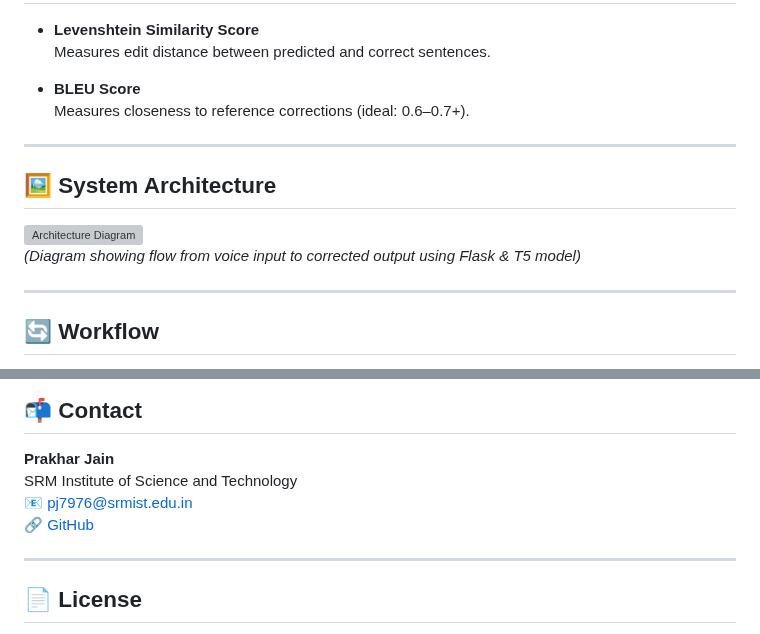
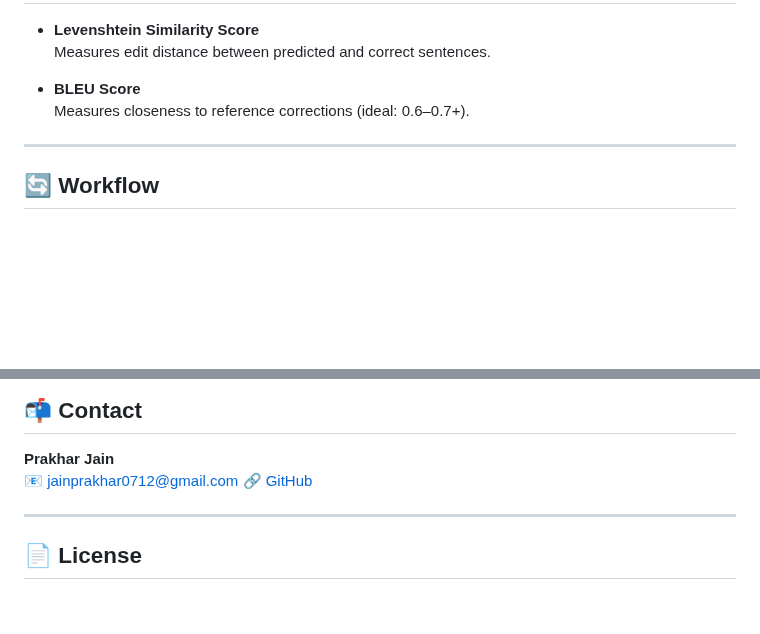
Before and after one commit to Prakharjain007/Grammar-Error-Corrrection, a Markdown page: README.md, 2 parts joined by grey strips. Drawn GitHub-style; blank space fills up the shorter version; grey boxes are pictures that could not be loaded.

```diff
--- a/README.md
+++ b/README.md
@@ -82,13 +82,6 @@ Grammatical errors hinder clarity in communication, especially in spontaneous sp
 
 ---
 
-## 🖼️ System Architecture
-
-![Architecture Diagram](./static/architecture.png)
-*(Diagram showing flow from voice input to corrected output using Flask & T5 model)*
-
----
-
 ## 🔄 Workflow
 
 1. 🎤 **Voice Input**: Captured via browser using Web Speech API.
@@ -148,8 +141,7 @@ Visit `http://127.0.0.1:5000/` in your browser.
 ## 📬 Contact
 
 **Prakhar Jain**
-SRM Institute of Science and Technology
-📧 pj7976@srmist.edu.in
+📧 jainprakhar0712@gmail.com
 🔗 [GitHub](https://github.com/Prakharjain007)
 
 ---
```
